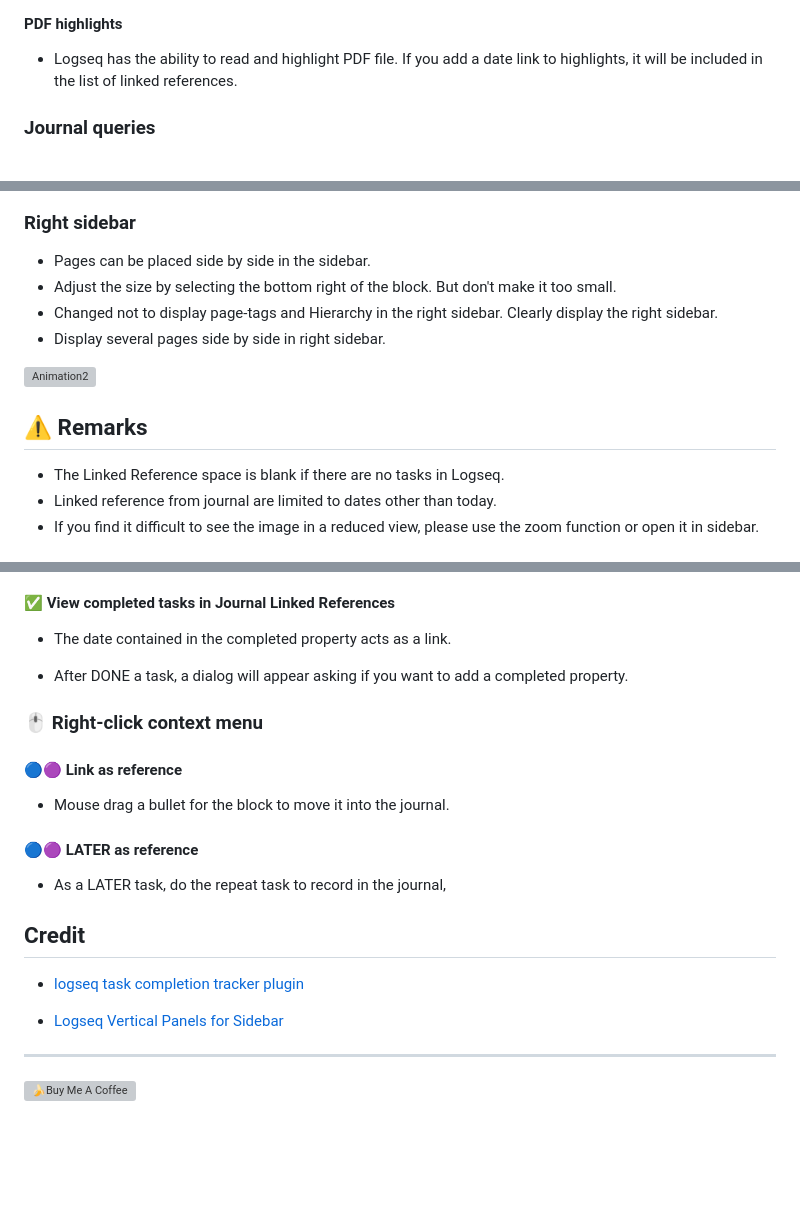
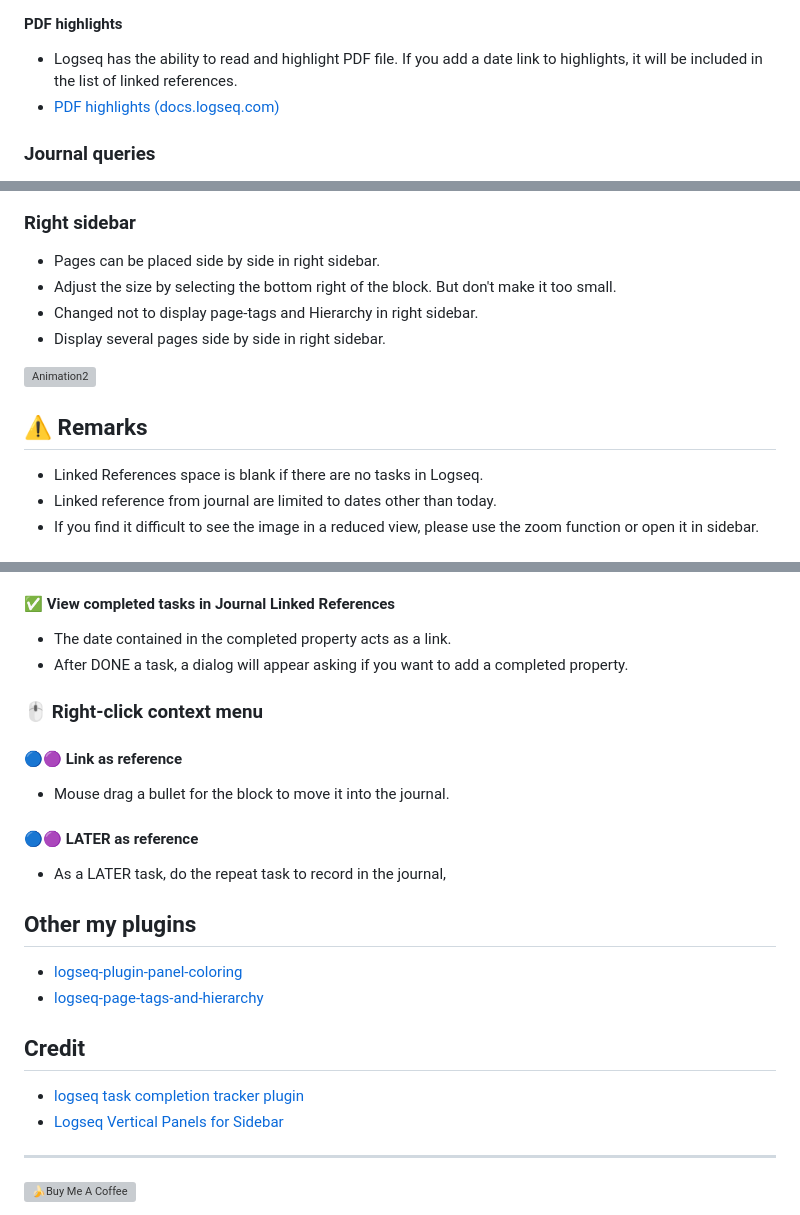
Before and after one commit to YU000jp/Logseq-column-Layout, a Markdown page: README.md, 3 parts joined by grey strips. GitHub-like rendering; blank space fills up the shorter version; grey boxes are pictures that could not be loaded.

```diff
--- a/README.md
+++ b/README.md
@@ -46,6 +46,7 @@
 
 #### PDF highlights
 - Logseq has the ability to read and highlight PDF file. If you add a date link to highlights, it will be included in the list of linked references.
+- [PDF highlights (docs.logseq.com)](https://docs.logseq.com/#/page/pdf%20highlights)
 
 ### Journal queries
 
@@ -56,16 +57,16 @@
 
 ### Right sidebar
 
-- Pages can be placed side by side in the sidebar.
+- Pages can be placed side by side in right sidebar.
 - Adjust the size by selecting the bottom right of the block. But don't make it too small.
-- Changed not to display page-tags and Hierarchy in the right sidebar. Clearly display the right sidebar.
+- Changed not to display page-tags and Hierarchy in right sidebar.
 - Display several pages side by side in right sidebar.
 
 ![Animation2](https://user-images.githubusercontent.com/111847207/200146804-e0e53c12-933a-417e-b19a-e9e782e1c492.gif)
 
 ## ⚠️ Remarks
 
-- The Linked Reference space is blank if there are no tasks in Logseq.
+- Linked References space is blank if there are no tasks in Logseq.
 - Linked reference from journal are limited to dates other than today.
 - If you find it difficult to see the image in a reduced view, please use the zoom function or open it in sidebar.
 
@@ -85,7 +86,6 @@
 #### ✅ View completed tasks in Journal Linked References
 
 - The date contained in the completed property acts as a link.
-
 - After DONE a task, a dialog will appear asking if you want to add a completed property.
 
 ### 🖱️ Right-click context menu
@@ -98,10 +98,14 @@
 
 - As a LATER task, do the repeat task to record in the journal,
 
+## Other my plugins
+
+- [logseq-plugin-panel-coloring](https://github.com/YU000jp/logseq-plugin-panel-coloring)
+- [logseq-page-tags-and-hierarchy](https://github.com/YU000jp/logseq-page-tags-and-hierarchy)
+
 ## Credit
 
 - [logseq task completion tracker plugin](https://github.com/DimitryDushkin/logseq-plugin-task-check-date)
-
 - [Logseq Vertical Panels for Sidebar](https://github.com/r-hegde/logseq-vertical-panels)
 
 ---
```
Also changed, not shown: other parts of README.md (+3 -3 lines).
